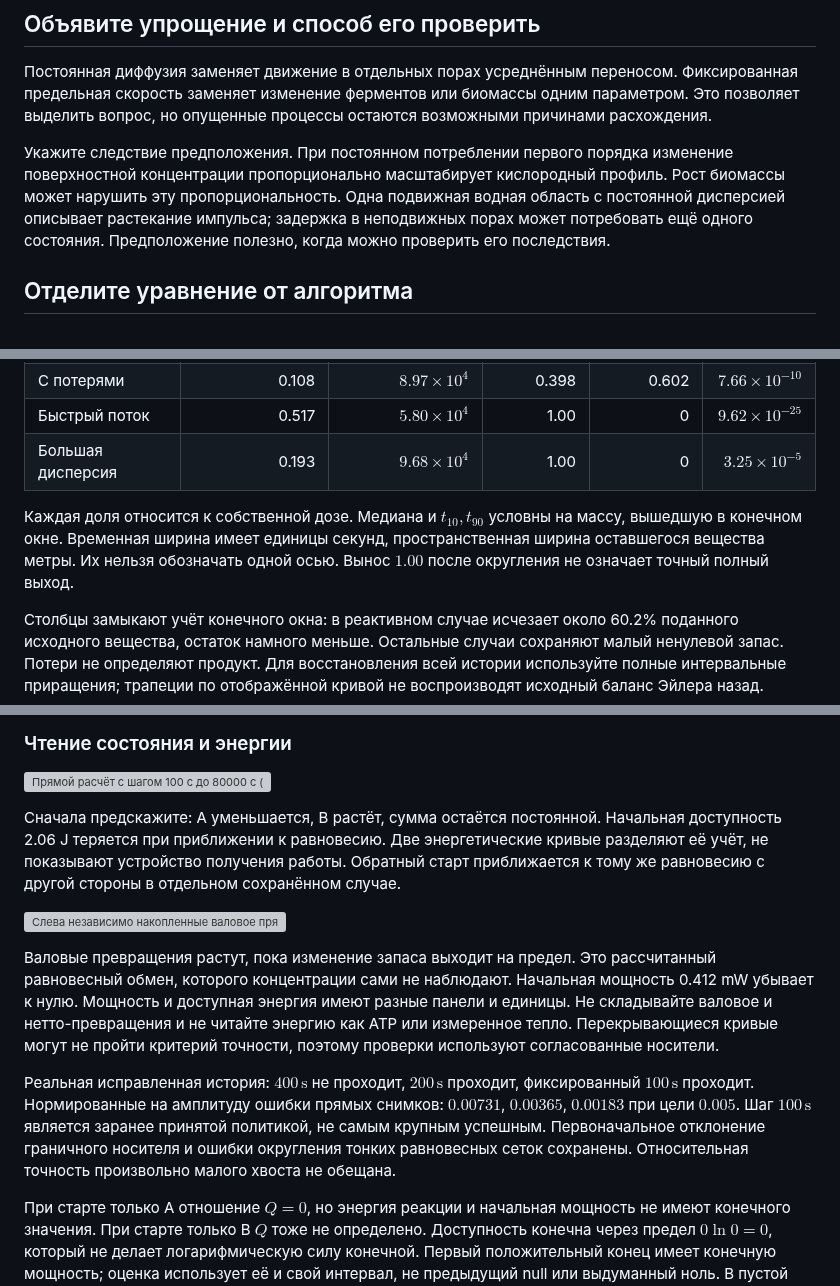
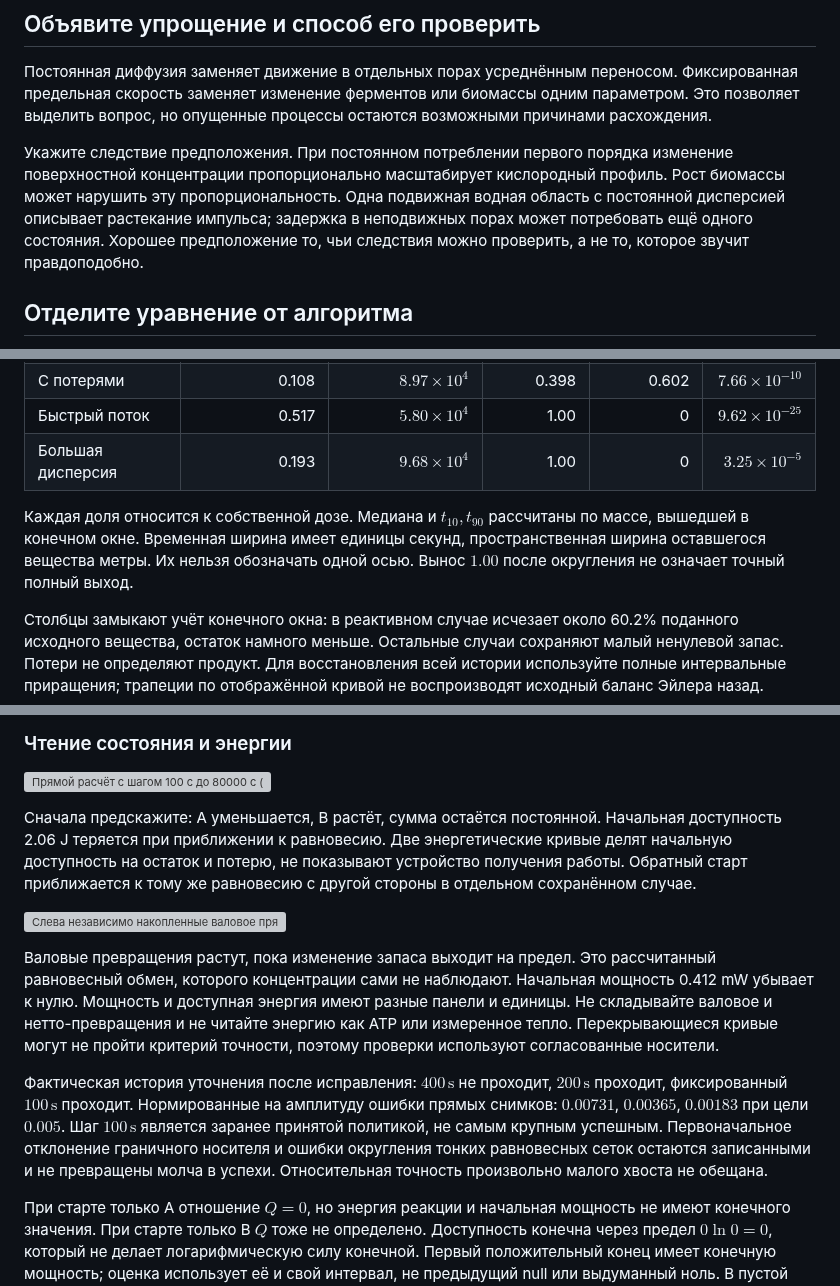
Before and after one commit to pycckuu/the-book, a Markdown page: courses/modeling-guide/modeling-guide-ru.md, 3 parts joined by grey strips. GitHub-like rendering; grey boxes are pictures that could not be loaded.

```diff
--- a/courses/modeling-guide/modeling-guide-ru.md
+++ b/courses/modeling-guide/modeling-guide-ru.md
@@ -33,7 +33,7 @@ $R$ здесь является знаковым источником на об
 
 Постоянная диффузия заменяет движение в отдельных порах усреднённым переносом. Фиксированная предельная скорость заменяет изменение ферментов или биомассы одним параметром. Это позволяет выделить вопрос, но опущенные процессы остаются возможными причинами расхождения.
 
-Укажите следствие предположения. При постоянном потреблении первого порядка изменение поверхностной концентрации пропорционально масштабирует кислородный профиль. Рост биомассы может нарушить эту пропорциональность. Одна подвижная водная область с постоянной дисперсией описывает растекание импульса; задержка в неподвижных порах может потребовать ещё одного состояния. Предположение полезно, когда можно проверить его последствия.
+Укажите следствие предположения. При постоянном потреблении первого порядка изменение поверхностной концентрации пропорционально масштабирует кислородный профиль. Рост биомассы может нарушить эту пропорциональность. Одна подвижная водная область с постоянной дисперсией описывает растекание импульса; задержка в неподвижных порах может потребовать ещё одного состояния. Хорошее предположение то, чьи следствия можно проверить, а не то, которое звучит правдоподобно.
 
 ## Отделите уравнение от алгоритма
 
@@ -182,7 +182,7 @@ $$
 | Быстрый поток | 0.517 | $5.80\times10^4$ | 1.00 | 0 | $9.62\times10^{-25}$ |
 | Большая дисперсия | 0.193 | $9.68\times10^4$ | 1.00 | 0 | $3.25\times10^{-5}$ |
 
-Каждая доля относится к собственной дозе. Медиана и $t_{10},t_{90}$ условны на массу, вышедшую в конечном окне. Временная ширина имеет единицы секунд, пространственная ширина оставшегося вещества метры. Их нельзя обозначать одной осью. Вынос $1.00$ после округления не означает точный полный выход.
+Каждая доля относится к собственной дозе. Медиана и $t_{10},t_{90}$ рассчитаны по массе, вышедшей в конечном окне. Временная ширина имеет единицы секунд, пространственная ширина оставшегося вещества метры. Их нельзя обозначать одной осью. Вынос $1.00$ после округления не означает точный полный выход.
 
 Столбцы замыкают учёт конечного окна: в реактивном случае исчезает около 60.2% поданного исходного вещества, остаток намного меньше. Остальные случаи сохраняют малый ненулевой запас. Потери не определяют продукт. Для восстановления всей истории используйте полные интервальные приращения; трапеции по отображённой кривой не воспроизводят исходный баланс Эйлера назад.
 
@@ -353,13 +353,13 @@ $$
 
 ![Прямой расчёт с шагом 100 с до 80000 с (22.2 ч). Слева концентрации A и B и независимо сохранённый эталон B на 401 снимке. Справа оставшаяся доступная энергия Гиббса и её снижение в J. Снижение состояния является накопленной потерей доступной энергии Гиббса, не независимо интегрированной суммой оценок мощности на концах шагов. Малый ненулевой остаток доступной энергии неразличим на линейной шкале. Численные концы шагов отличаются по носителю от эталонных снимков.](figures/ru/energy-state-and-availability.png)
 
-Сначала предскажите: A уменьшается, B растёт, сумма остаётся постоянной. Начальная доступность 2.06 J теряется при приближении к равновесию. Две энергетические кривые разделяют её учёт, не показывают устройство получения работы. Обратный старт приближается к тому же равновесию с другой стороны в отдельном сохранённом случае.
+Сначала предскажите: A уменьшается, B растёт, сумма остаётся постоянной. Начальная доступность 2.06 J теряется при приближении к равновесию. Две энергетические кривые делят начальную доступность на остаток и потерю, не показывают устройство получения работы. Обратный старт приближается к тому же равновесию с другой стороны в отдельном сохранённом случае.
 
 ![Слева независимо накопленные валовое прямое и обратное превращения и их знаковая разность в mmol эквивалента. Справа мощность диссипации в mW. Оба графика используют исходные концы прямых шагов 100 с без вымышленных граничных состояний.](figures/ru/energy-gross-net-and-power.png)
 
 Валовые превращения растут, пока изменение запаса выходит на предел. Это рассчитанный равновесный обмен, которого концентрации сами не наблюдают. Начальная мощность 0.412 mW убывает к нулю. Мощность и доступная энергия имеют разные панели и единицы. Не складывайте валовое и нетто-превращения и не читайте энергию как ATP или измеренное тепло. Перекрывающиеся кривые могут не пройти критерий точности, поэтому проверки используют согласованные носители.
 
-Реальная исправленная история: $400\,\mathrm{s}$ не проходит, $200\,\mathrm{s}$ проходит, фиксированный $100\,\mathrm{s}$ проходит. Нормированные на амплитуду ошибки прямых снимков: $0.00731$, $0.00365$, $0.00183$ при цели $0.005$. Шаг $100\,\mathrm{s}$ является заранее принятой политикой, не самым крупным успешным. Первоначальное отклонение граничного носителя и ошибки округления тонких равновесных сеток сохранены. Относительная точность произвольно малого хвоста не обещана.
+Фактическая история уточнения после исправления: $400\,\mathrm{s}$ не проходит, $200\,\mathrm{s}$ проходит, фиксированный $100\,\mathrm{s}$ проходит. Нормированные на амплитуду ошибки прямых снимков: $0.00731$, $0.00365$, $0.00183$ при цели $0.005$. Шаг $100\,\mathrm{s}$ является заранее принятой политикой, не самым крупным успешным. Первоначальное отклонение граничного носителя и ошибки округления тонких равновесных сеток остаются записанными и не превращены молча в успехи. Относительная точность произвольно малого хвоста не обещана.
 
 При старте только A отношение $Q=0$, но энергия реакции и начальная мощность не имеют конечного значения. При старте только B $Q$ тоже не определено. Доступность конечна через предел $0\ln0=0$, который не делает логарифмическую силу конечной. Первый положительный конец имеет конечную мощность; оценка использует её и свой интервал, не предыдущий null или выдуманный ноль. В пустой ветви количества и доступность нулевые, $Q$, сила и мощность остаются null. Пустота не является измерением равновесия. Добавление epsilon недопустимо.
 
```
Also changed, not shown: other parts of courses/modeling-guide/modeling-guide-ru.md (+9 -9 lines).
